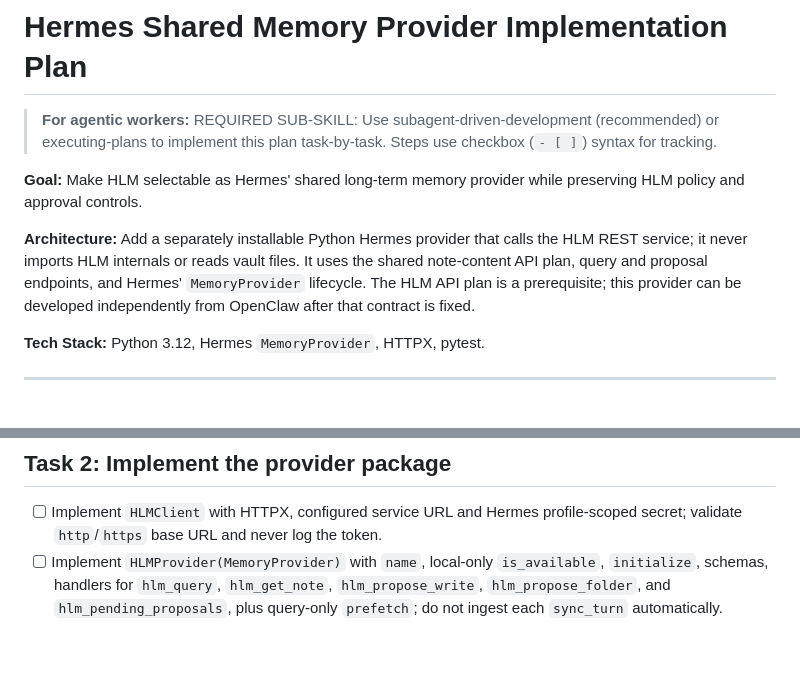
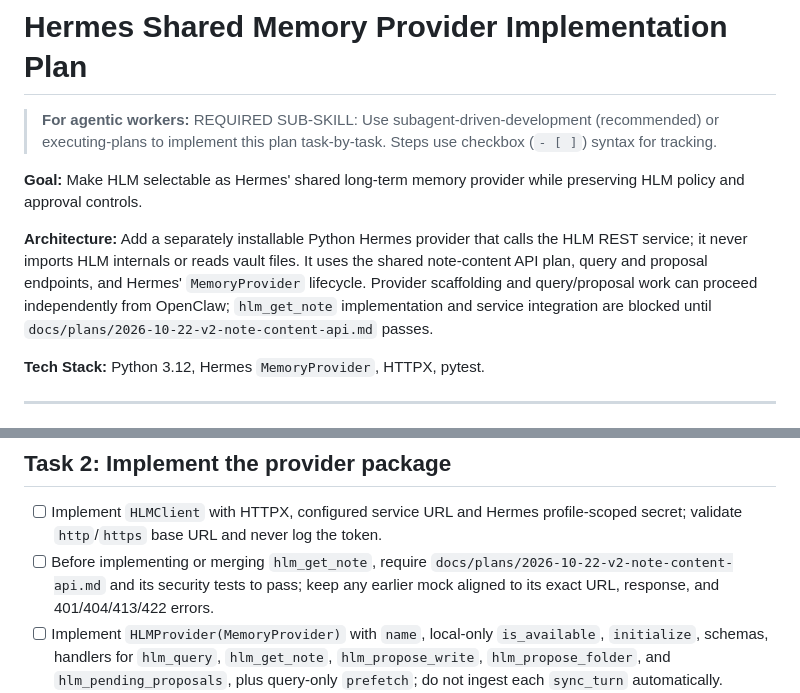
Before and after one commit to Idriz-hax/harbor-ledger-memory, a Markdown page: docs/plans/2026-10-22-v2-hermes-memory-provider.md, 2 parts joined by grey strips. GitHub-like rendering; blank space fills up the shorter version.

```diff
--- a/docs/plans/2026-10-22-v2-hermes-memory-provider.md
+++ b/docs/plans/2026-10-22-v2-hermes-memory-provider.md
@@ -4,7 +4,7 @@
 
 **Goal:** Make HLM selectable as Hermes' shared long-term memory provider while preserving HLM policy and approval controls.
 
-**Architecture:** Add a separately installable Python Hermes provider that calls the HLM REST service; it never imports HLM internals or reads vault files. It uses the shared note-content API plan, query and proposal endpoints, and Hermes' `MemoryProvider` lifecycle. The HLM API plan is a prerequisite; this provider can be developed independently from OpenClaw after that contract is fixed.
+**Architecture:** Add a separately installable Python Hermes provider that calls the HLM REST service; it never imports HLM internals or reads vault files. It uses the shared note-content API plan, query and proposal endpoints, and Hermes' `MemoryProvider` lifecycle. Provider scaffolding and query/proposal work can proceed independently from OpenClaw; `hlm_get_note` implementation and service integration are blocked until `docs/plans/2026-10-22-v2-note-content-api.md` passes.
 
 **Tech Stack:** Python 3.12, Hermes `MemoryProvider`, HTTPX, pytest.
 
@@ -26,6 +26,7 @@
 ## Task 2: Implement the provider package
 
 - [ ] Implement `HLMClient` with HTTPX, configured service URL and Hermes profile-scoped secret; validate `http`/`https` base URL and never log the token.
+- [ ] Before implementing or merging `hlm_get_note`, require `docs/plans/2026-10-22-v2-note-content-api.md` and its security tests to pass; keep any earlier mock aligned to its exact URL, response, and 401/404/413/422 errors.
 - [ ] Implement `HLMProvider(MemoryProvider)` with `name`, local-only `is_available`, `initialize`, schemas, handlers for `hlm_query`, `hlm_get_note`, `hlm_propose_write`, `hlm_propose_folder`, and `hlm_pending_proposals`, plus query-only `prefetch`; do not ingest each `sync_turn` automatically.
 - [ ] Bind each provider instance to the `hermes_home` passed to `initialize`; do not use global mutable client/profile state.
 - [ ] Use the same HLM API token for read/propose access; do not expose raw vault writes. Only expose `hlm_approve_proposal` and `hlm_reject_proposal` if the pinned Hermes host confirms a per-action user-confirmed gate that cannot be bypassed; otherwise return the web review route for pending proposals.
```
Also changed, not shown: docs/plans/2026-10-22-v2-openclaw-memory-provider.md (+2 -1 lines).
